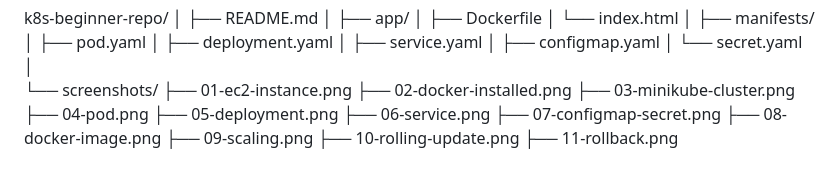
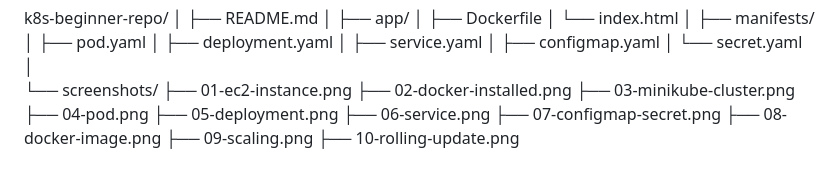
Before and after one commit to Priyaa1505/k8s-beginner-repo, a Markdown page: README.md, the part around the change. Rendered like a GitHub page.

```diff
--- a/README.md
+++ b/README.md
@@ -174,4 +174,3 @@ k8s-beginner-repo/
     ├── 08-docker-image.png
     ├── 09-scaling.png
     ├── 10-rolling-update.png
-    ├── 11-rollback.png
```
